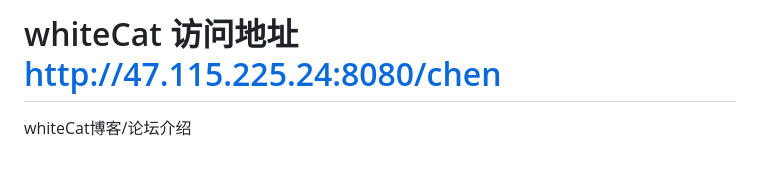
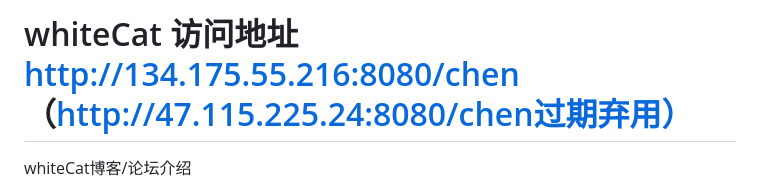
Before and after one commit to alaions/whiteCat, a Markdown page: README.md, the part around the change. Rendered like a GitHub page; blank space fills up the shorter version.

Commit message:
update README.md.
Signed-off-by: alaions <11795877+alaions@user.noreply.gitee.com>

```diff
--- a/README.md
+++ b/README.md
@@ -1,4 +1,4 @@
-# whiteCat 访问地址  http://47.115.225.24:8080/chen
+# whiteCat 访问地址  http://134.175.55.216:8080/chen   （http://47.115.225.24:8080/chen过期弃用）
 
 whiteCat博客/论坛介绍
 
```
